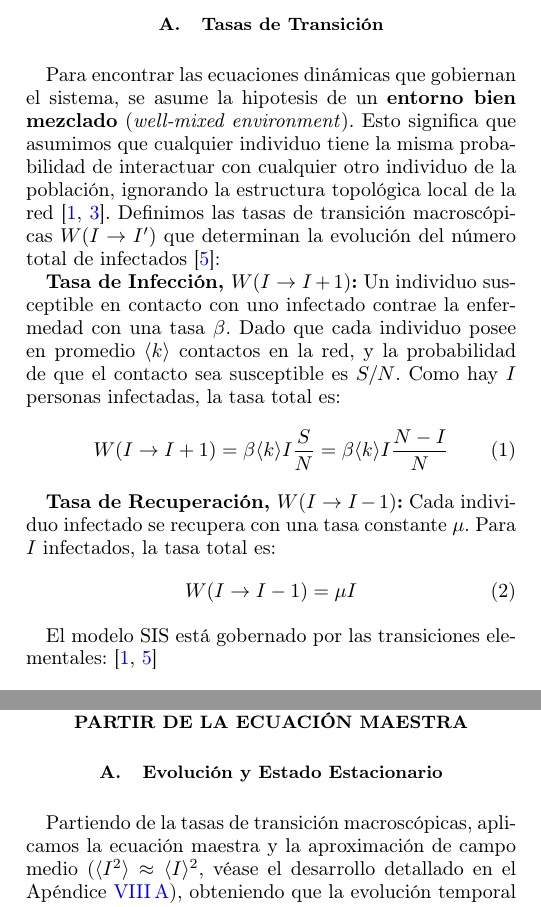
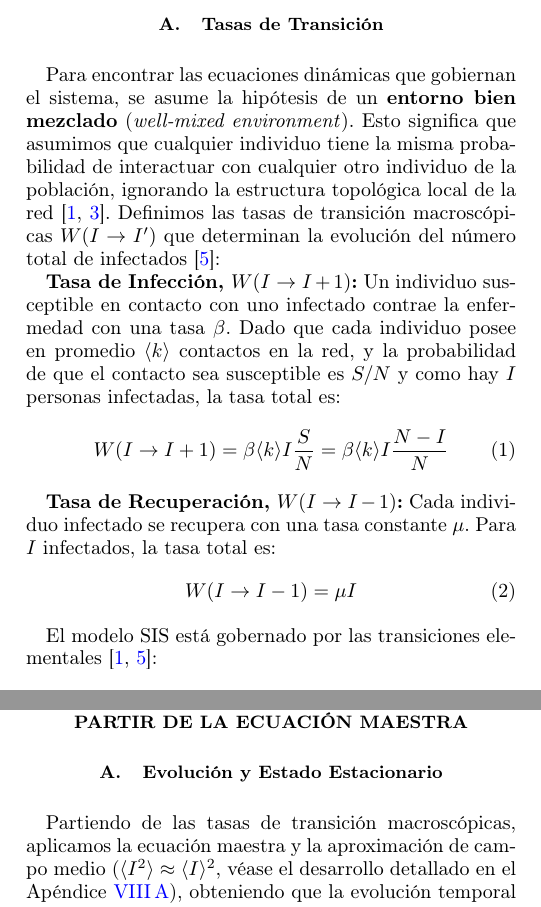
Before and after one commit to QuendoDev/SIS-Complex-Networks, a LaTeX paper (docs/report/report.tex): two parts of the columns of page 1 of 11, joined at a grey line, cut so that both start at the same text. The pictures show the PDF file docs/report/report.pdf that the author committed with the source.

Commit message:
update: report

```diff
--- a/docs/report/report.tex
+++ b/docs/report/report.tex
@@ -16,7 +16,7 @@ aps,
 \decimalpoint
 
 \begin{document}
-
+	\renewcommand{\andname}{y}
 	\title{Efectos de la topología en el modelo SIS}
 
 	\author{Javier Campos Vallejo}
@@ -47,13 +47,13 @@ aps,
 		\item \textbf{Infectados ($I$):} Individuos enfermos que pueden transmitir la enfermedad y que acaban sanando pero que no adquieren inmunidad, permitiendo la reinfección.
 	\end{itemize}
 
-	Como la población no varía con el tiempo, siempre se cumple que $S + I = N$. El objetivo de este estudio es analizar la evolución temporal de la \textbf{densidad de infectados} ($\rho = I/N$).~\cite{PastorSatorras2015}
+	Como la población no varía con el tiempo, siempre se cumple que $S + I = N$. El objetivo de este estudio es analizar la evolución temporal de la \textbf{densidad de infectados} ($\rho = I/N$)~\cite{PastorSatorras2015}.
 
 	\subsection{Tasas de Transición}\label{sec:tasas_trans}
-	Para encontrar las ecuaciones dinámicas que gobiernan el sistema, se asume la hipotesis de un \textbf{entorno bien mezclado} (\textit{well-mixed environment}). Esto significa que asumimos que cualquier individuo tiene la misma probabilidad de interactuar con cualquier otro individuo de la población, ignorando la estructura topológica local de la red~\cite{PastorSatorras2015,Albert2002}.
+	Para encontrar las ecuaciones dinámicas que gobiernan el sistema, se asume la hipótesis de un \textbf{entorno bien mezclado} (\textit{well-mixed environment}). Esto significa que asumimos que cualquier individuo tiene la misma probabilidad de interactuar con cualquier otro individuo de la población, ignorando la estructura topológica local de la red~\cite{PastorSatorras2015,Albert2002}.
 	Definimos las tasas de transición macroscópicas $W(I \to I')$ que determinan la evolución del número total de infectados~\cite{Roig2026}:
 
-	\textbf{Tasa de Infección, $W(I \to I+1)$:} Un individuo susceptible en contacto con uno infectado contrae la enfermedad con una tasa $\beta$. Dado que cada individuo posee en promedio $\langle k \rangle$ contactos en la red, y la probabilidad de que el contacto sea susceptible es $S/N$. Como hay $I$ personas infectadas, la tasa total es:
+	\textbf{Tasa de Infección, $W(I \to I+1)$:} Un individuo susceptible en contacto con uno infectado contrae la enfermedad con una tasa $\beta$. Dado que cada individuo posee en promedio $\langle k \rangle$ contactos en la red, y la probabilidad de que el contacto sea susceptible es $S/N$ y como hay $I$ personas infectadas, la tasa total es:
 	\begin{equation}
 		W(I \to I+1) = \beta \langle k \rangle I \frac{S}{N} = \beta \langle k \rangle I \frac{N - I}{N}
 	\end{equation}
@@ -73,12 +73,12 @@ aps,
 
 
 	\subsection{Evolución y Estado Estacionario}
-	Partiendo de la tasas de transición macroscópicas, aplicamos la ecuación maestra y la aproximación de campo medio ($\langle I^2 \rangle \approx \langle I \rangle^2$, véase el desarrollo detallado en el Apéndice \ref{apendice:mean_field}), obteniendo que la evolución temporal de la densidad de infectados viene dada por:
+	Partiendo de las tasas de transición macroscópicas, aplicamos la ecuación maestra y la aproximación de campo medio ($\langle I^2 \rangle \approx \langle I \rangle^2$, véase el desarrollo detallado en el Apéndice \ref{apendice:mean_field}), obteniendo que la evolución temporal de la densidad de infectados viene dada por:
 	\begin{equation}
 		\frac{d\rho}{dt} = \beta \langle k \rangle \rho (1 - \rho) - \mu \rho
 	\end{equation}
 
-	Para encontrar el umbral crítico, se analiza el estado estacionario ($d\rho/dt = 0$), obteniendo dos puntos fijos: el estado libre de enfermedad ($\rho^* = 0$) y el estado endémico ($\rho^* = 1 - \frac{\mu}{\beta \langle k \rangle}$). El intercambio de estabilidad entre ambas soluciones define una bifurcación transcrítica en el sistema (Fig. \ref{fig:bifurcacion}), estableciendo el umbral epidémico clásico:~\cite{PastorSatorras2015}
+	Para encontrar el umbral crítico, se analiza el estado estacionario ($d\rho/dt = 0$), obteniendo dos puntos fijos: el estado libre de enfermedad ($\rho^* = 0$) y el estado endémico ($\rho^* = 1 - \frac{\mu}{\beta \langle k \rangle}$). El intercambio de estabilidad entre ambas soluciones define una bifurcación transcrítica en el sistema (Fig. \ref{fig:bifurcacion}), estableciendo el umbral epidémico clásico~\cite{PastorSatorras2015}:
 	\begin{equation}
 		\lambda_c = \frac{1}{\langle k \rangle}
 	\end{equation}
```
Also changed, not shown: docs/report/report.pdf, docs/report/report.tex (16 more changed lines).
